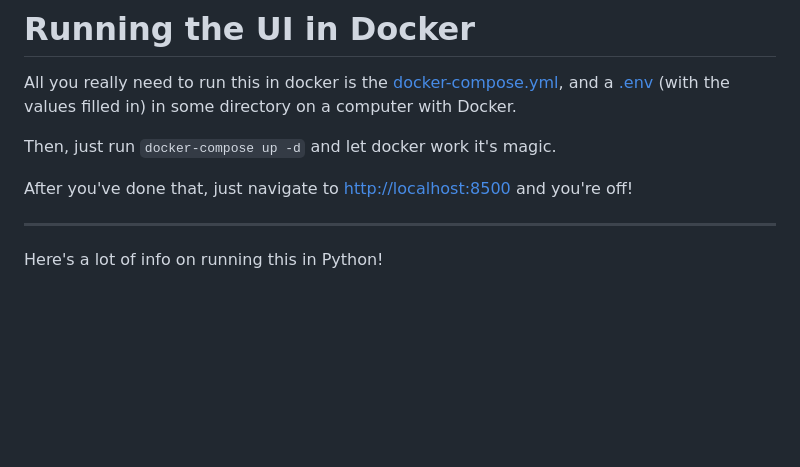
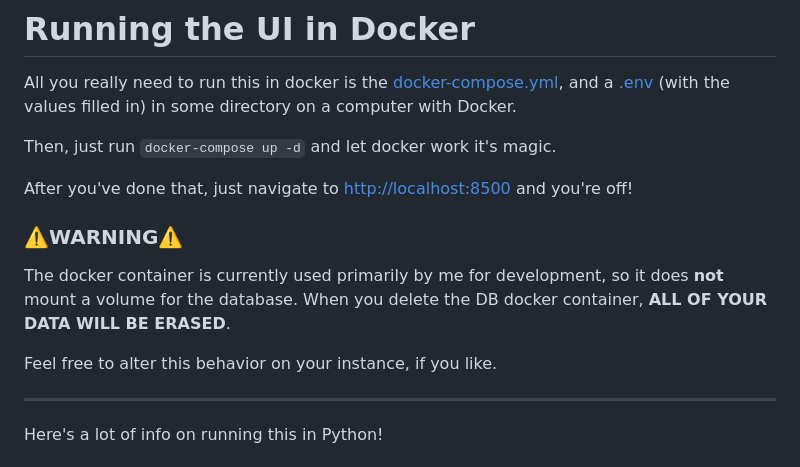
Before and after one commit to aronweiler/assistant, a Markdown page: README.md, the part around the change. Drawn GitHub-style; blank space fills up the shorter version.

Commit message:
readme warning

```diff
--- a/README.md
+++ b/README.md
@@ -24,6 +24,11 @@ All you really need to run this in docker is the [docker-compose.yml](docker-com
 Then, just run `docker-compose up -d` and let docker work it's magic.
 
 After you've done that, just navigate to [http://localhost:8500](http://localhost:8500) and you're off!
+
+### ⚠️WARNING⚠️
+The docker container is currently used primarily by me for development, so it does **not** mount a volume for the database.  When you delete the DB docker container, **ALL OF YOUR DATA WILL BE ERASED**.
+
+Feel free to alter this behavior on your instance, if you like.
 
 ---
 Here's a lot of info on running this in Python!
```
